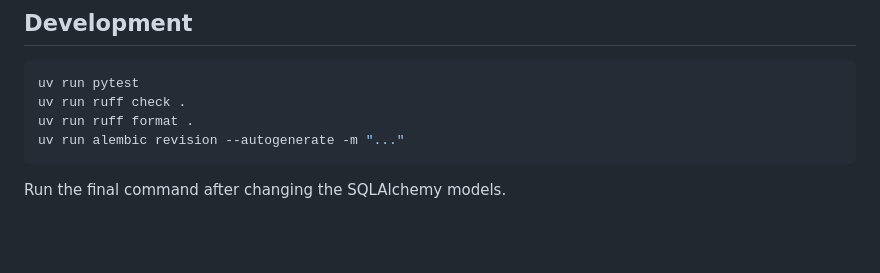
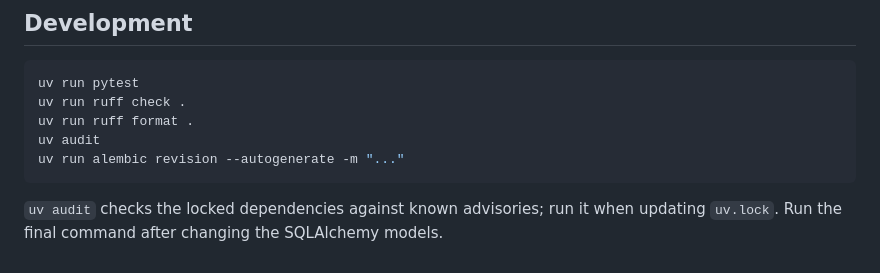
Before and after one commit to eferm/bokehbowl, a Markdown page: README.md, the part around the change. Drawn GitHub-style; blank space fills up the shorter version.

Commit message:
Name uv audit in the development routine
The pinned FastAPI, Starlette, and uvicorn versions postdate any
advisory knowledge baked into review, so the lockfile needs a check
that reads the advisory database at the time it runs.

Co-Authored-By: Claude Opus 5 <noreply@anthropic.com>

````diff
--- a/README.md
+++ b/README.md
@@ -156,7 +156,9 @@ Each invariant lives at a named enforcement layer:
 uv run pytest
 uv run ruff check .
 uv run ruff format .
+uv audit
 uv run alembic revision --autogenerate -m "..."
 ```
 
-Run the final command after changing the SQLAlchemy models.
+`uv audit` checks the locked dependencies against known advisories; run it when
+updating `uv.lock`. Run the final command after changing the SQLAlchemy models.
````
